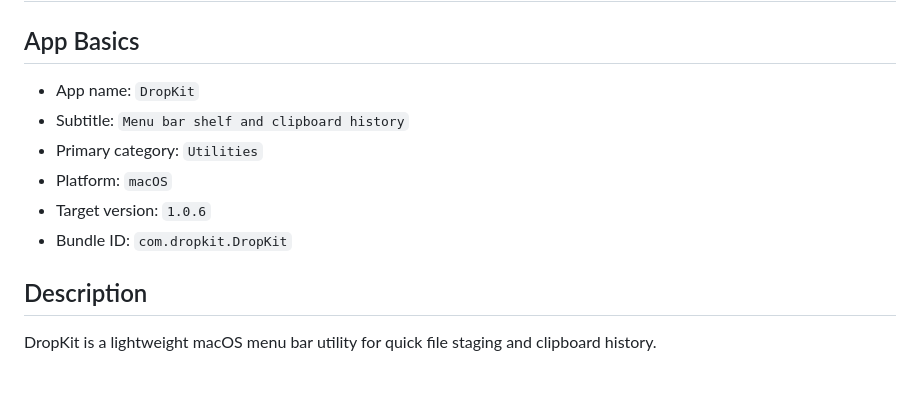
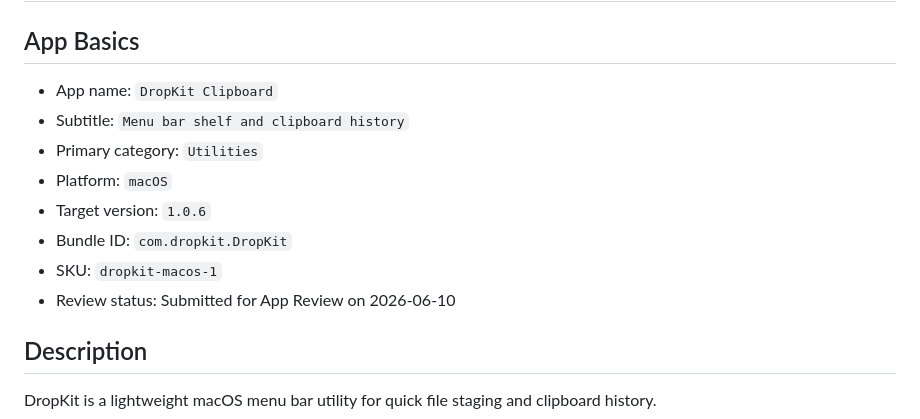
Before and after one commit to chenhuajinchj/DropKit, a Markdown page: docs/app-store/submission-draft.md, the part around the change. Drawn GitHub-style; blank space fills up the shorter version.

Commit message:
Document App Store submission details

```diff
--- a/docs/app-store/submission-draft.md
+++ b/docs/app-store/submission-draft.md
@@ -2,12 +2,14 @@
 
 ## App Basics
 
-- App name: `DropKit`
+- App name: `DropKit Clipboard`
 - Subtitle: `Menu bar shelf and clipboard history`
 - Primary category: `Utilities`
 - Platform: `macOS`
 - Target version: `1.0.6`
 - Bundle ID: `com.dropkit.DropKit`
+- SKU: `dropkit-macos-1`
+- Review status: Submitted for App Review on 2026-06-10
 
 ## Description
 
```
Also changed, not shown: docs/app-store/上架操作手册.md (+2 -2 lines).
